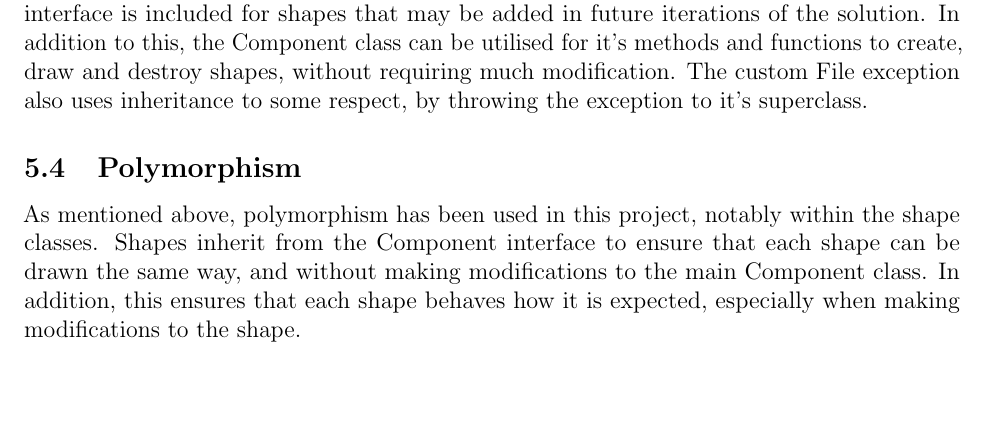
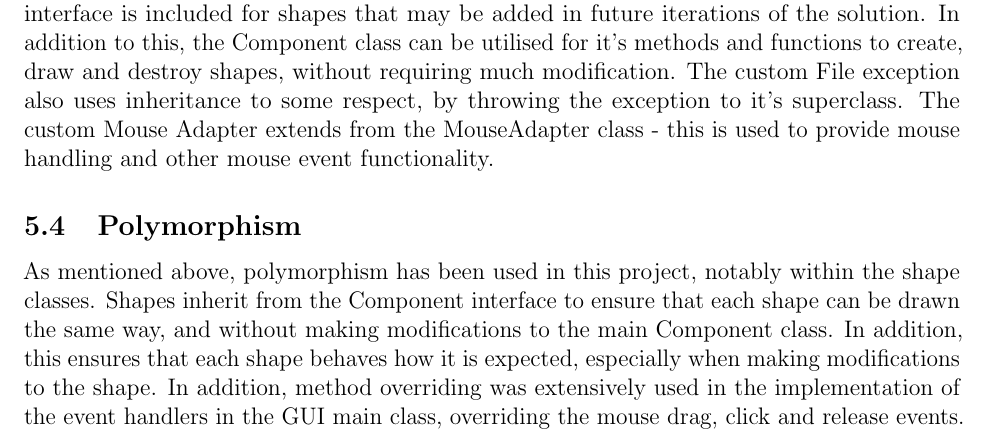
Before and after one commit to BradF-99/CAB302-Assignment2, a LaTeX document (docs/CAB302-Report.tex): part of page 8 of 32, cut so that both start at the same text, the shorter picture padded with empty space. Compiled offline with pdfLaTeX.

Commit message:
[skip travis] Final version of report

```diff
--- a/docs/CAB302-Report.tex
+++ b/docs/CAB302-Report.tex
@@ -107,9 +107,9 @@ Abstraction is utilised to a large extent throughout the project. For example, t
 \subsection{Encapsulation}
 As with most software projects that incorporate the use of object-oriented practice, encapsulation has been used to a large extent in the development of this solution. As mentioned earlier, the project has structured according to the Maven Standard Directory Layout, making it easy to modify for programmers who have not previously worked on the project. The File Handling classes in particular utilise encapsulation greatly, most notably the FileRead class. It has a multitude of private functions that are only required for file validation, making it substantially easier to use the class elsewhere - for example, if an auto-loading feature was implemented, the only thing that needs to be passed to the class is the path to the file, and the only object returned is an ArrayList of arguments or commands.
 \subsection{Inheritance}
-Inheritance is mainly used in the Shapes package. As mentioned previously, the Component interface is included for shapes that may be added in future iterations of the solution. In addition to this, the Component class can be utilised for it's methods and functions to create, draw and destroy shapes, without requiring much modification. The custom File exception also uses inheritance to some respect, by throwing the exception to it's superclass.
+Inheritance is mainly used in the Shapes package. As mentioned previously, the Component interface is included for shapes that may be added in future iterations of the solution. In addition to this, the Component class can be utilised for it's methods and functions to create, draw and destroy shapes, without requiring much modification. The custom File exception also uses inheritance to some respect, by throwing the exception to it's superclass. The custom Mouse Adapter extends from the MouseAdapter class - this is used to provide mouse handling and other mouse event functionality.
 \subsection{Polymorphism}
-As mentioned above, polymorphism has been used in this project, notably within the shape classes. Shapes inherit from the Component interface to ensure that each shape can be drawn the same way, and without making modifications to the main Component class. In addition, this ensures that each shape behaves how it is expected, especially when making modifications to the shape.
+As mentioned above, polymorphism has been used in this project, notably within the shape classes. Shapes inherit from the Component interface to ensure that each shape can be drawn the same way, and without making modifications to the main Component class. In addition, this ensures that each shape behaves how it is expected, especially when making modifications to the shape. In addition, method overriding was extensively used in the implementation of the event handlers in the GUI main class, overriding the mouse drag, click and release events.
 
 \newpage
 
```
Also changed, not shown: docs/CAB302-Report.pdf, docs/CAB302-Report.tex (4 more changed lines).
